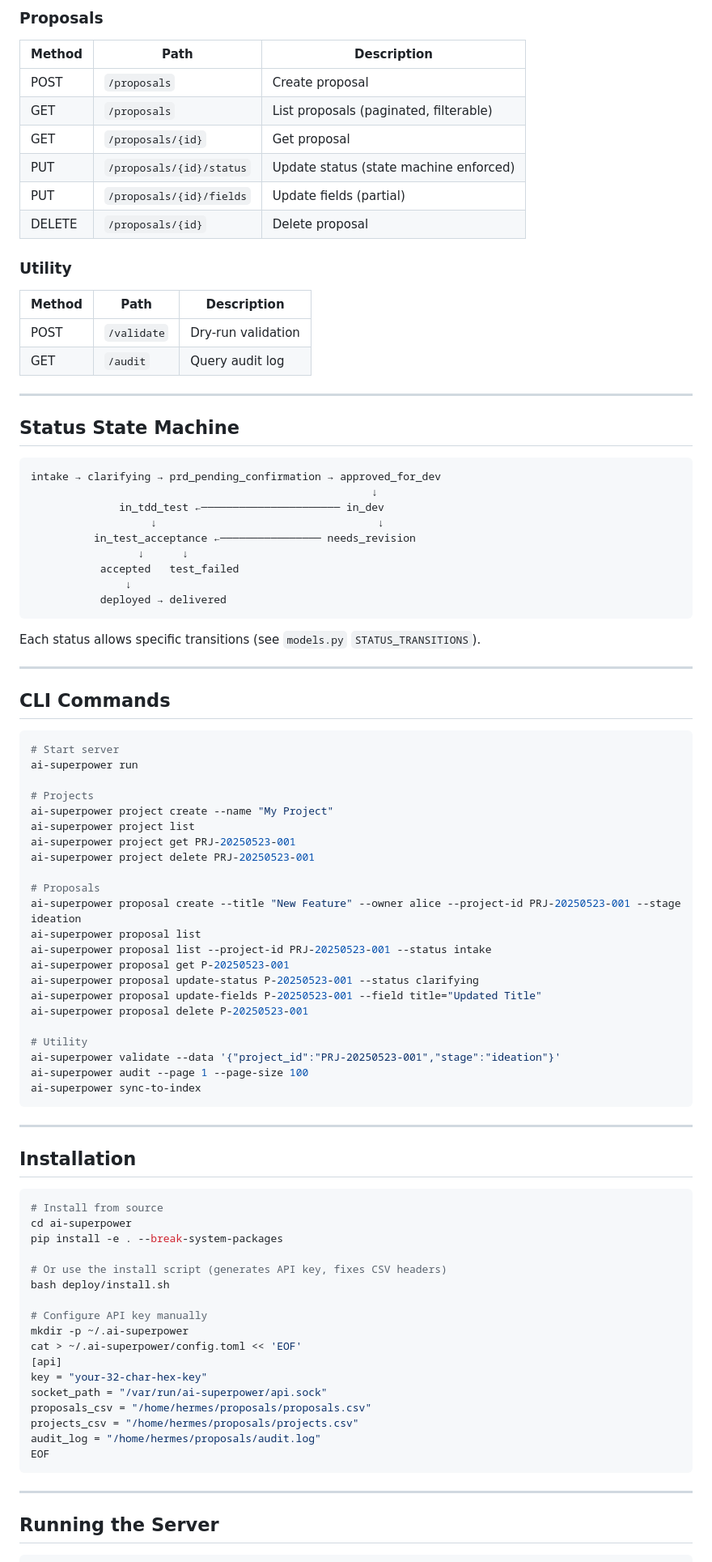
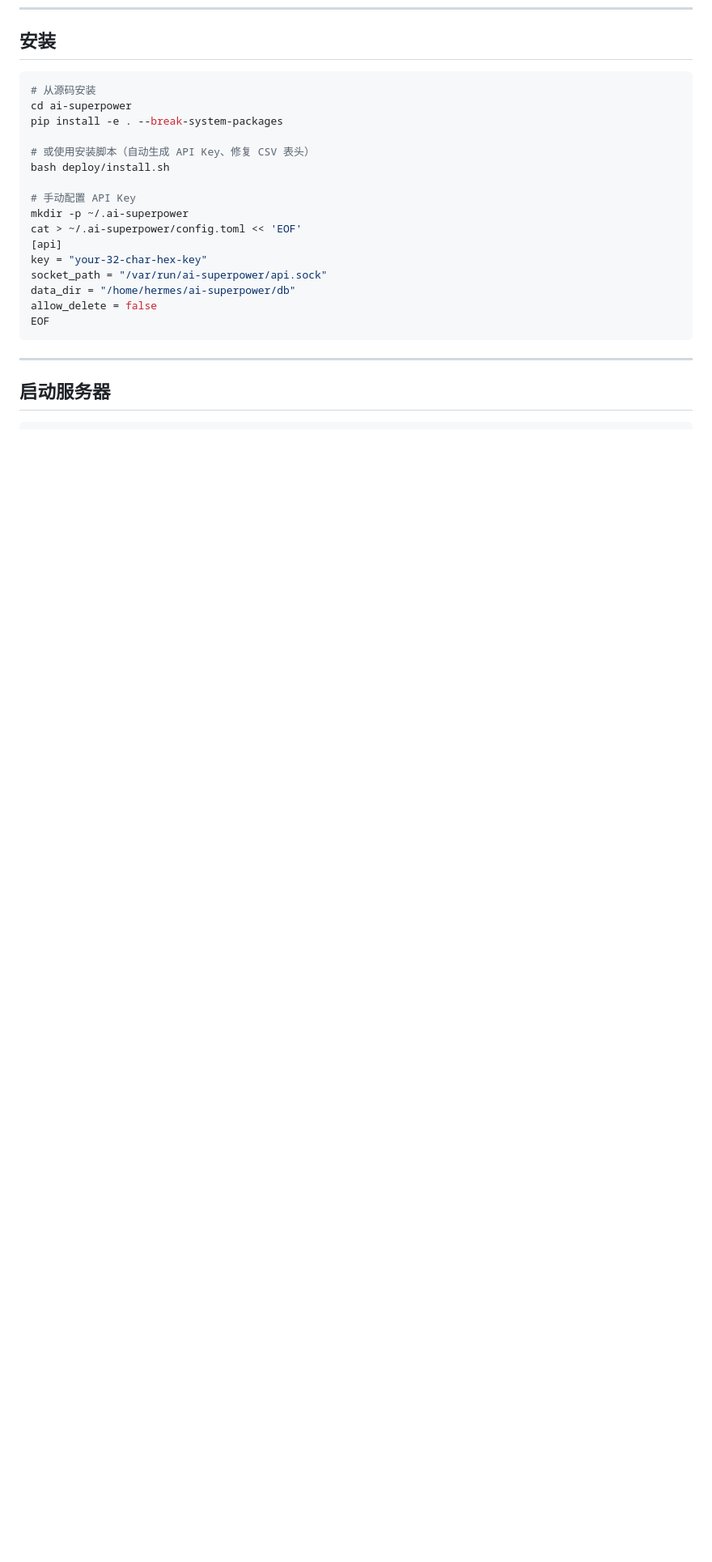
Before and after one commit to YeLuo45/ai-superpower, a Markdown page: README.md, the part around one of its changes. Shown at 81% size. Rendered like a GitHub page; blank space fills up the shorter version.

````diff
--- a/README.md
+++ b/README.md
@@ -84,92 +182,26 @@ API write (required)       →  Pydantic校验 + 状态机 + flock锁 + SHA256
-### Proposals
-| Method | Path | Description |
-|--------|------|-------------|
-| POST | `/proposals` | Create proposal |
-| GET | `/proposals` | List proposals (paginated, filterable) |
-| GET | `/proposals/{id}` | Get proposal |
-| PUT | `/proposals/{id}/status` | Update status (state machine enforced) |
-| PUT | `/proposals/{id}/fields` | Update fields (partial) |
-| DELETE | `/proposals/{id}` | Delete proposal |
-
-### Utility
-| Method | Path | Description |
-|--------|------|-------------|
-| POST | `/validate` | Dry-run validation |
-| GET | `/audit` | Query audit log |
-
----
-
-## Status State Machine
-
-```
-intake → clarifying → prd_pending_confirmation → approved_for_dev
-                                                      ↓
-              in_tdd_test ←────────────────────── in_dev
-                   ↓                                   ↓
-          in_test_acceptance ←──────────────── needs_revision
-                 ↓      ↓
-           accepted   test_failed
-               ↓
-           deployed → delivered
-```
-
-Each status allows specific transitions (see `models.py` `STATUS_TRANSITIONS`).
-
----
-
-## CLI Commands
+## 安装
 
 ```bash
-# Start server
-ai-superpower run
-
-# Projects
-ai-superpower project create --name "My Project"
-ai-superpower project list
-ai-superpower project get PRJ-20250523-001
-ai-superpower project delete PRJ-20250523-001
-
-# Proposals
-ai-superpower proposal create --title "New Feature" --owner alice --project-id PRJ-20250523-001 --stage ideation
-ai-superpower proposal list
-ai-superpower proposal list --project-id PRJ-20250523-001 --status intake
-ai-superpower proposal get P-20250523-001
-ai-superpower proposal update-status P-20250523-001 --status clarifying
-ai-superpower proposal update-fields P-20250523-001 --field title="Updated Title"
-ai-superpower proposal delete P-20250523-001
-
-# Utility
-ai-superpower validate --data '{"project_id":"PRJ-20250523-001","stage":"ideation"}'
-ai-superpower audit --page 1 --page-size 100
-ai-superpower sync-to-index
-```
-
----
-
-## Installation
-
-```bash
-# Install from source
+# 从源码安装
 cd ai-superpower
 pip install -e . --break-system-packages
 
-# Or use the install script (generates API key, fixes CSV headers)
+# 或使用安装脚本（自动生成 API Key、修复 CSV 表头）
 bash deploy/install.sh
 
-# Configure API key manually
+# 手动配置 API Key
 mkdir -p ~/.ai-superpower
 cat > ~/.ai-superpower/config.toml << 'EOF'
 [api]
 key = "your-32-char-hex-key"
 socket_path = "/var/run/ai-superpower/api.sock"
-proposals_csv = "/home/hermes/proposals/proposals.csv"
-projects_csv = "/home/hermes/proposals/projects.csv"
-audit_log = "/home/hermes/proposals/audit.log"
+data_dir = "/home/hermes/ai-superpower/db"
+allow_delete = false
 EOF
 ```
 
 ---
 
-## Running the Server
+## 启动服务器
 
 ```bash
````
Also changed, not shown: other parts of README.md (+217 -118 lines).
